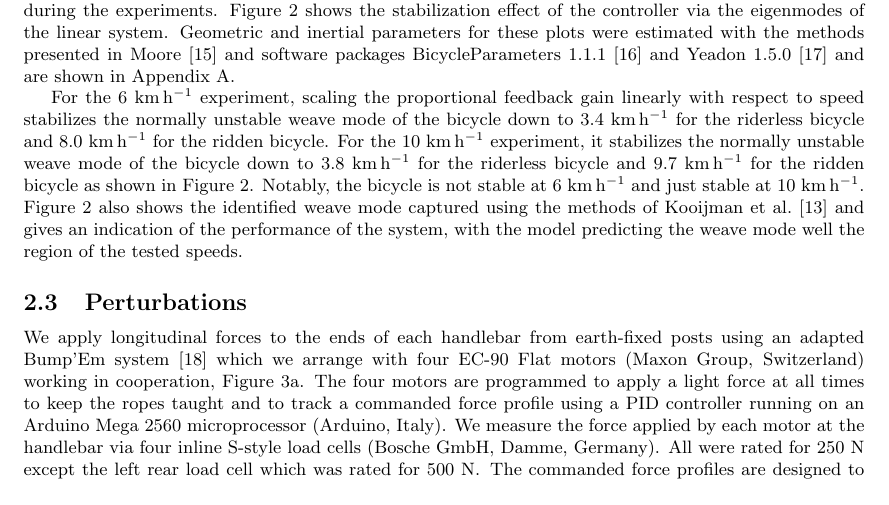
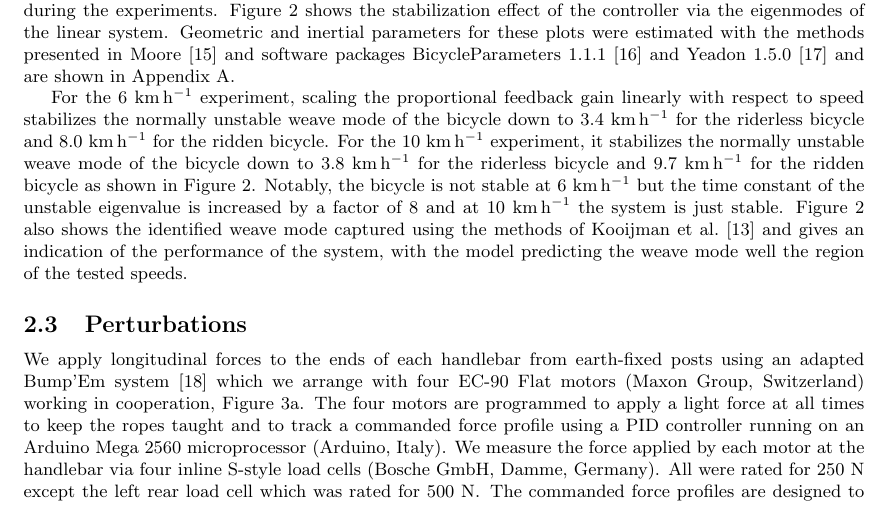
Before and after one commit to mechmotum/fall-probability-paper, a LaTeX document (main.tex): part of page 4 of 17, cut so that both start at the same text. Compiled offline with pdfLaTeX.

Commit message:
Expanded the note on the unstable model at 6 km/h.

```diff
--- a/main.tex
+++ b/main.tex
@@ -255,9 +255,10 @@ bicycle down to 3.4~\si{\kph} for the riderless bicycle and 8.0~\si{\kph} for
 the ridden bicycle. For the 10~\si{\kph} experiment, it stabilizes the normally
 unstable weave mode of the bicycle down to 3.8~\si{\kph} for the riderless
 bicycle and 9.7~\si{\kph} for the ridden bicycle as shown in
-Figure~\ref{fig:eigenvalues}.  Notably, the bicycle is not stable at
-6~\si{\kph} and just stable at 10~\si{\kph}. Figure~\ref{fig:eigenvalues} also
-shows the identified weave mode captured using the methods of
+Figure~\ref{fig:eigenvalues}. Notably, the bicycle is not stable at 6~\si{\kph}
+but the time constant of the unstable eigenvalue is increased by a factor of 8
+and at 10~\si{\kph} the system is just stable. Figure~\ref{fig:eigenvalues}
+also shows the identified weave mode captured using the methods of
 Kooijman~et~al.~\citep{Kooijman2009a} and gives an indication of the
 performance of the system, with the model predicting the weave mode well the
 region of the tested speeds.
```
